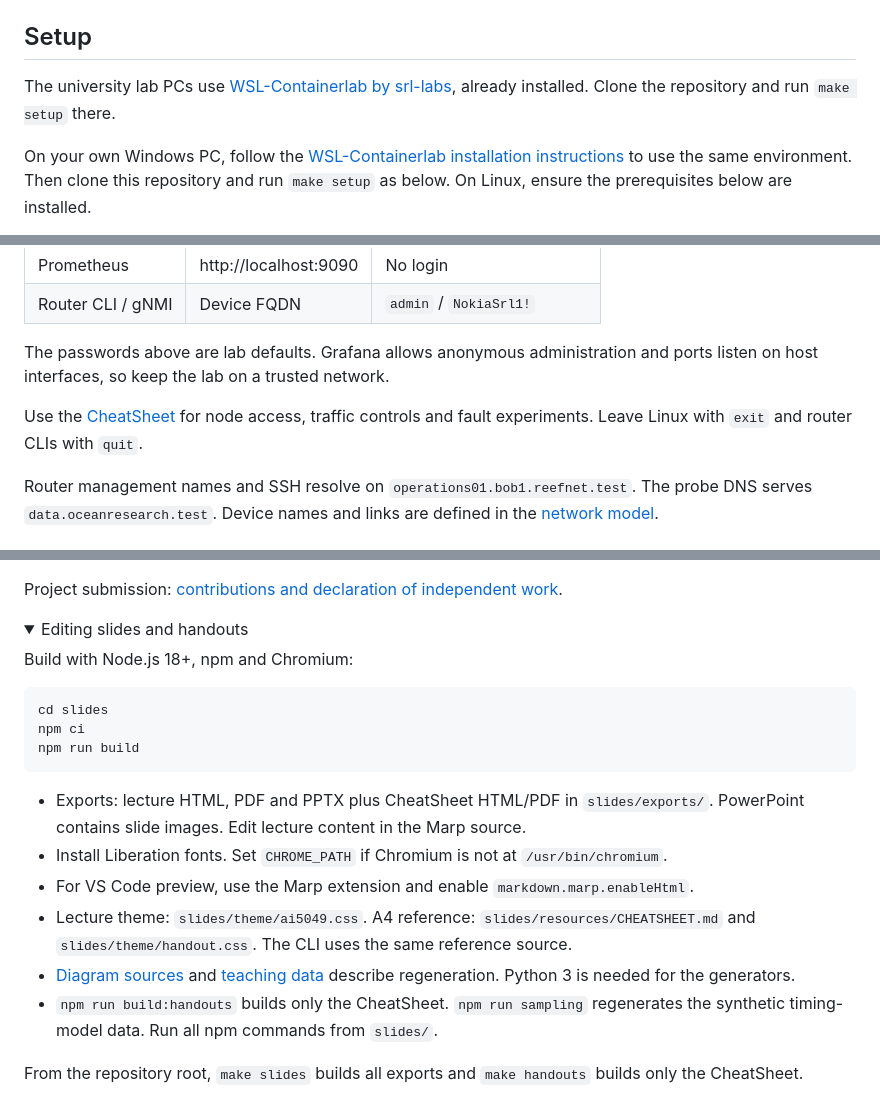
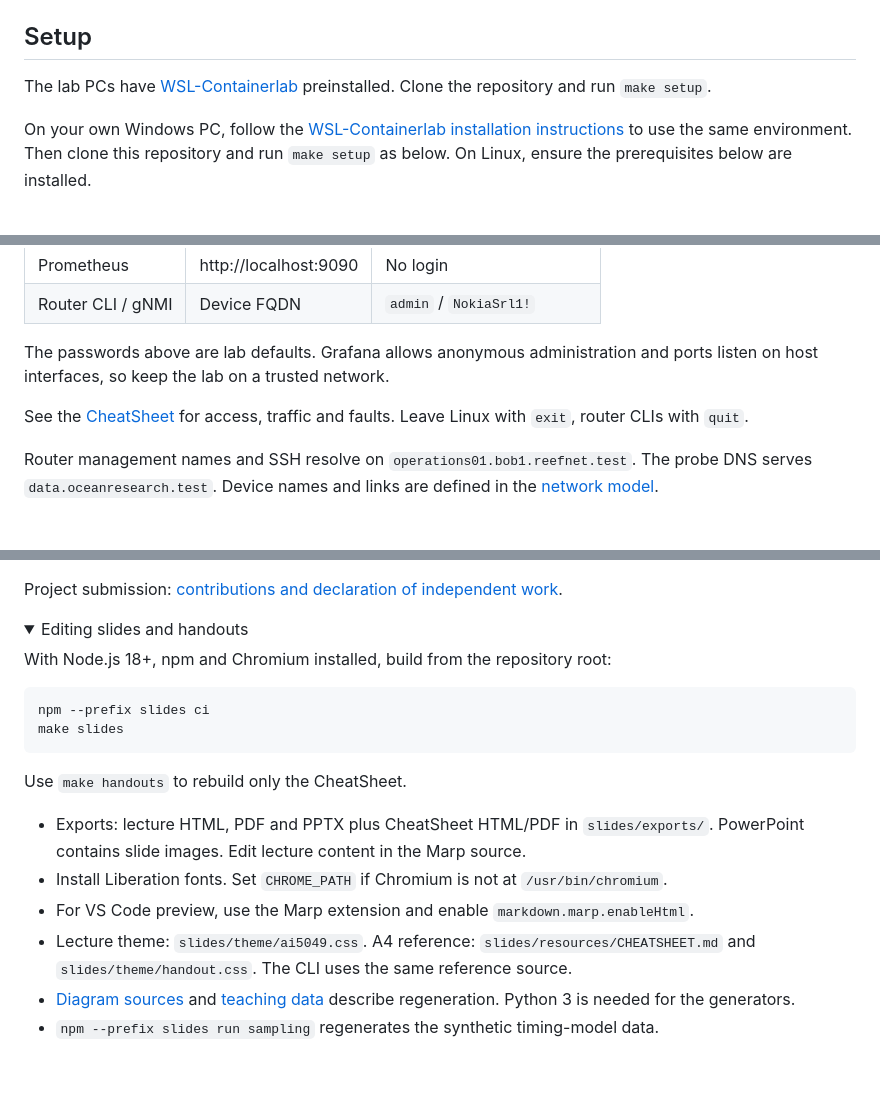
Before and after one commit to Stinktopf/network-management-and-monitoring, a Markdown page: README.md, 3 parts joined by grey strips. Rendered like a GitHub page; folded sections open; blank space fills up the shorter version.

Commit message:
Shorten README and lead slide builds with make targets

````diff
--- a/README.md
+++ b/README.md
@@ -21,7 +21,7 @@ After a short demo, work through the exercises on the university lab PCs. Repeat
 
 ## Setup
 
-The university lab PCs use [WSL-Containerlab by srl-labs](https://github.com/srl-labs/WSL-Containerlab), already installed. Clone the repository and run `make setup` there.
+The lab PCs have [WSL-Containerlab](https://github.com/srl-labs/WSL-Containerlab) preinstalled. Clone the repository and run `make setup`.
 
 On your own Windows PC, follow the [WSL-Containerlab installation instructions](https://github.com/srl-labs/WSL-Containerlab#quick-start) to use the same environment. Then clone this repository and run `make setup` as below. On Linux, ensure the prerequisites below are installed.
 
@@ -72,7 +72,7 @@ Keep notes on your findings and next step. `make down` removes the running lab a
 
 The passwords above are lab defaults. Grafana allows anonymous administration and ports listen on host interfaces, so keep the lab on a trusted network.
 
-Use the [CheatSheet](slides/resources/CHEATSHEET.md) for node access, traffic controls and fault experiments. Leave Linux with `exit` and router CLIs with `quit`.
+See the [CheatSheet](slides/resources/CHEATSHEET.md) for access, traffic and faults. Leave Linux with `exit`, router CLIs with `quit`.
 
 Router management names and SSH resolve on `operations01.bob1.reefnet.test`. The probe DNS serves `data.oceanresearch.test`. Device names and links are defined in the [network model](tools/bob1_model.json).
 
@@ -125,21 +125,20 @@ Project submission: [contributions and declaration of independent work](slides/r
 <details>
 <summary>Editing slides and handouts</summary>
 
-Build with Node.js 18+, npm and Chromium:
+With Node.js 18+, npm and Chromium installed, build from the repository root:
 
 ```bash
-cd slides
-npm ci
-npm run build
+npm --prefix slides ci
+make slides
 ```
+
+Use `make handouts` to rebuild only the CheatSheet.
 
 - Exports: lecture HTML, PDF and PPTX plus CheatSheet HTML/PDF in `slides/exports/`. PowerPoint contains slide images. Edit lecture content in the Marp source.
 - Install Liberation fonts. Set `CHROME_PATH` if Chromium is not at `/usr/bin/chromium`.
 - For VS Code preview, use the Marp extension and enable `markdown.marp.enableHtml`.
 - Lecture theme: `slides/theme/ai5049.css`. A4 reference: `slides/resources/CHEATSHEET.md` and `slides/theme/handout.css`. The CLI uses the same reference source.
 - [Diagram sources](slides/assets/README.md) and [teaching data](slides/assets/data/README.md) describe regeneration. Python 3 is needed for the generators.
-- `npm run build:handouts` builds only the CheatSheet. `npm run sampling` regenerates the synthetic timing-model data. Run all npm commands from `slides/`.
-
-From the repository root, `make slides` builds all exports and `make handouts` builds only the CheatSheet.
+- `npm --prefix slides run sampling` regenerates the synthetic timing-model data.
 
 </details>
````
